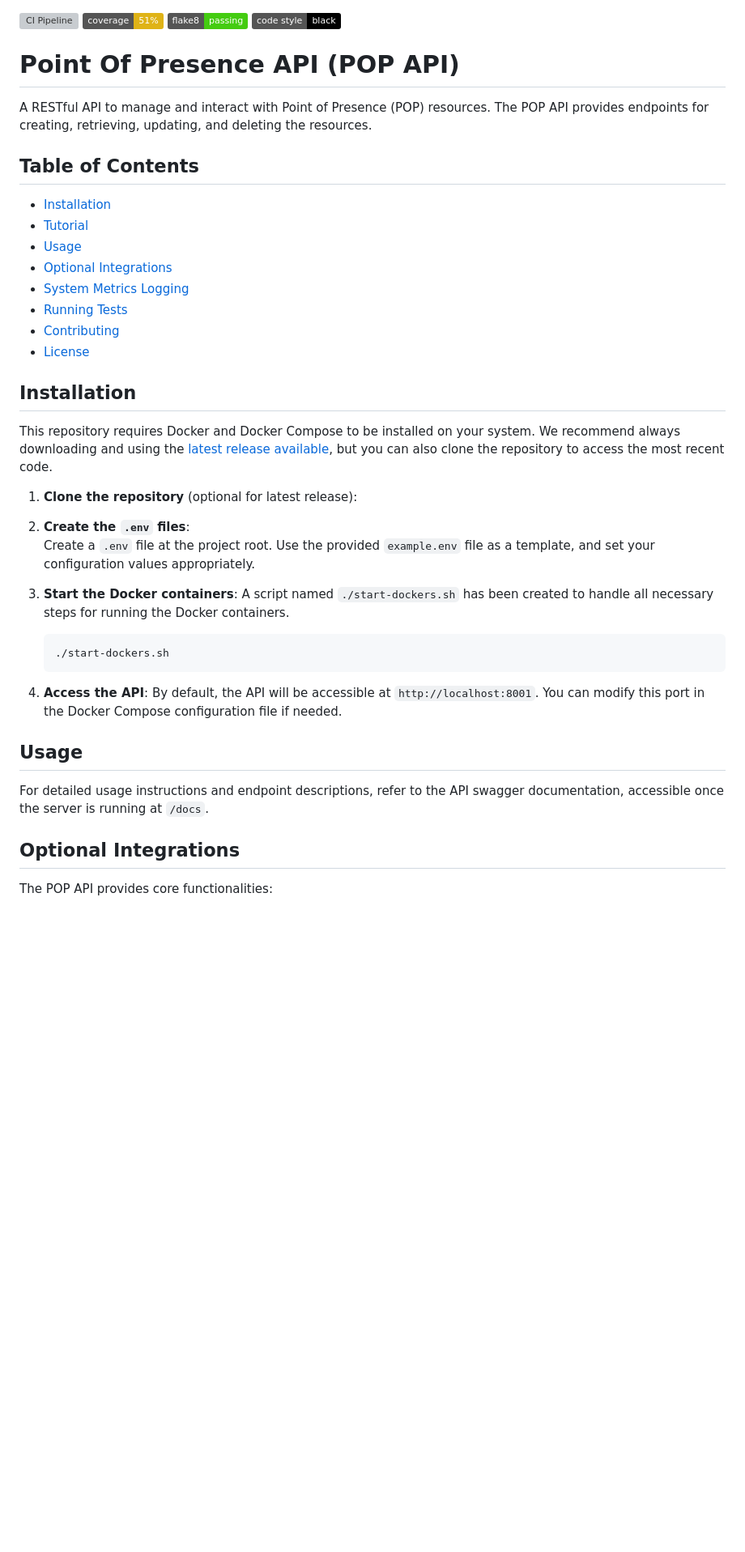
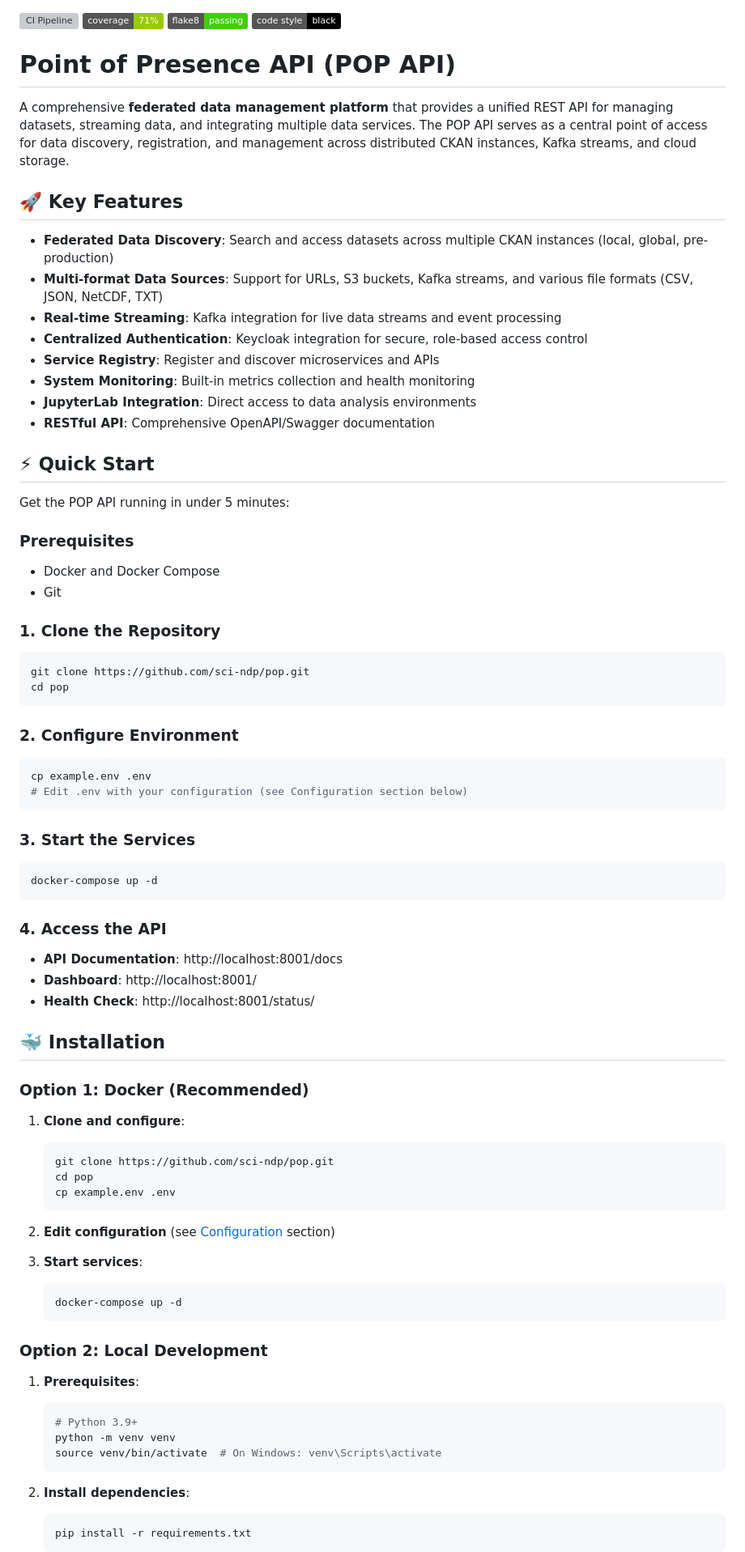
Before and after one commit to sci-ndp/pop, a Markdown page: README.md, the part around one of its changes. Shown at 81% size. GitHub-like rendering; badges without logos; blank space fills up the shorter version; grey boxes are pictures that could not be loaded.

````diff
--- a/README.md
+++ b/README.md
@@ -1,46 +1,82 @@
 [![CI Pipeline](https://github.com/sci-ndp/pop/actions/workflows/ci.yml/badge.svg)](https://github.com/sci-ndp/pop/actions/workflows/ci.yml)
-[![Coverage](https://img.shields.io/badge/coverage-51%25-yellow.svg)](https://github.com/sci-ndp/pop/actions)
+[![Coverage](https://img.shields.io/badge/coverage-71%25-green.svg)](https://github.com/sci-ndp/pop/actions)
 [![Flake8](https://img.shields.io/badge/flake8-passing-brightgreen.svg)](https://github.com/sci-ndp/pop/actions)
 [![Code Style](https://img.shields.io/badge/code%20style-black-000000.svg)](https://github.com/psf/black)
-# Point Of Presence API (POP API)
 
-A RESTful API to manage and interact with Point of Presence (POP) resources. The POP API provides endpoints for creating, retrieving, updating, and deleting the resources.
+# Point of Presence API (POP API)
 
-## Table of Contents
+A comprehensive **federated data management platform** that provides a unified REST API for managing datasets, streaming data, and integrating multiple data services. The POP API serves as a central point of access for data discovery, registration, and management across distributed CKAN instances, Kafka streams, and cloud storage.
 
-- [Installation](#installation)
-- [Tutorial](#tutorial)
-- [Usage](#usage)
-- [Optional Integrations](#optional-integrations)
-- [System Metrics Logging](#system-metrics-logging)
-- [Running Tests](#running-tests)
-- [Contributing](#contributing)
-- [License](#license)
+## 🚀 Key Features
 
-## Installation
+- **Federated Data Discovery**: Search and access datasets across multiple CKAN instances (local, global, pre-production)
+- **Multi-format Data Sources**: Support for URLs, S3 buckets, Kafka streams, and various file formats (CSV, JSON, NetCDF, TXT)
+- **Real-time Streaming**: Kafka integration for live data streams and event processing
+- **Centralized Authentication**: Keycloak integration for secure, role-based access control
+- **Service Registry**: Register and discover microservices and APIs
+- **System Monitoring**: Built-in metrics collection and health monitoring
+- **JupyterLab Integration**: Direct access to data analysis environments
+- **RESTful API**: Comprehensive OpenAPI/Swagger documentation
 
-This repository requires Docker and Docker Compose to be installed on your system. We recommend always downloading and using the [latest release available](https://github.com/sci-ndp/pop/releases), but you can also clone the repository to access the most recent code.
+## ⚡ Quick Start
 
-1. **Clone the repository** (optional for latest release):
+Get the POP API running in under 5 minutes:
 
-2. **Create the `.env` files**:
-   Create a `.env` file at the project root. Use the provided `example.env` file as a template, and set your configuration values appropriately.
+### Prerequisites
+- Docker and Docker Compose
+- Git
 
-3. **Start the Docker containers**:
-   A script named `./start-dockers.sh` has been created to handle all necessary steps for running the Docker containers.
+### 1. Clone the Repository
+```bash
+git clone https://github.com/sci-ndp/pop.git
+cd pop
+```
 
+### 2. Configure Environment
+```bash
+cp example.env .env
+# Edit .env with your configuration (see Configuration section below)
+```
+
+### 3. Start the Services
+```bash
+docker-compose up -d
+```
+
+### 4. Access the API
+- **API Documentation**: http://localhost:8001/docs
+- **Dashboard**: http://localhost:8001/
+- **Health Check**: http://localhost:8001/status/
+
+## 🐳 Installation
+
+### Option 1: Docker (Recommended)
+
+1. **Clone and configure**:
    ```bash
-   ./start-dockers.sh
+   git clone https://github.com/sci-ndp/pop.git
+   cd pop
+   cp example.env .env
    ```
 
-4. **Access the API**:
-   By default, the API will be accessible at `http://localhost:8001`. You can modify this port in the Docker Compose configuration file if needed.
+2. **Edit configuration** (see [Configuration](#configuration) section)
 
-## Usage
+3. **Start services**:
+   ```bash
+   docker-compose up -d
+   ```
 
-For detailed usage instructions and endpoint descriptions, refer to the API swagger documentation, accessible once the server is running at `/docs`.
+### Option 2: Local Development
 
-## Optional Integrations
+1. **Prerequisites**:
+   ```bash
+   # Python 3.9+
+   python -m venv venv
+   source venv/bin/activate  # On Windows: venv\Scripts\activate
+   ```
 
-The POP API provides core functionalities:
+2. **Install dependencies**:
+   ```bash
+   pip install -r requirements.txt
+   ```
 
````
Also changed, not shown: other parts of README.md (+180 -97 lines).
